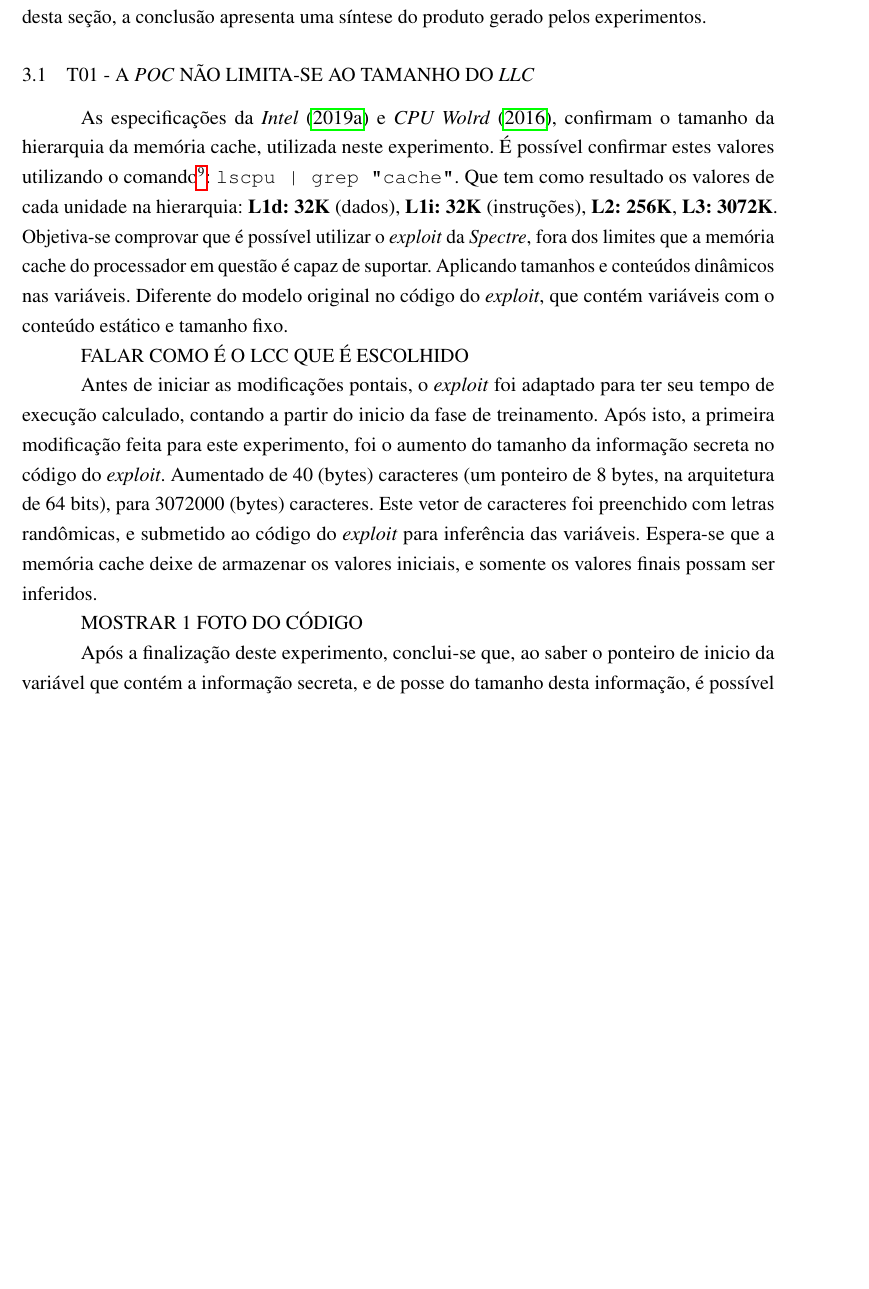
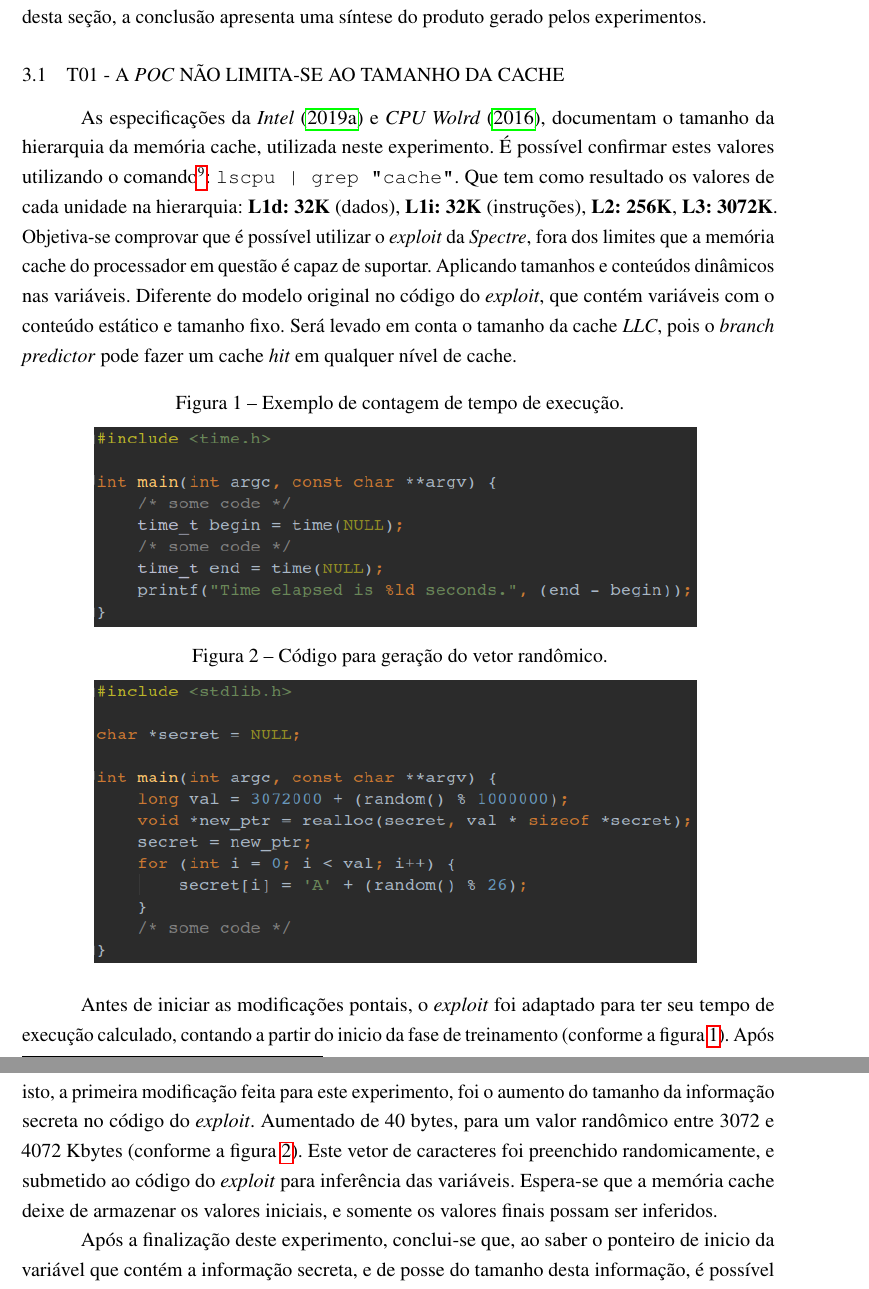
Before and after one commit to rios0rios0/SEPATeX, a LaTeX thesis (Execução Especulativa - Limites da Exploração de Informações Sensíveis/article/document.tex): part of page 5 of 8 before the commit and two parts of pages 5 and 6 of 8 after it, the two joined at a grey line, cut so that both start at the same text, the shorter picture padded with empty space. Compiled offline with pdfLaTeX.

Commit message:
feat($test): finished test 01
pack of modifications:
- finished test 01

```diff
--- a/Execução Especulativa - Limites da Exploração de Informações Sensíveis/article/document.tex
+++ b/Execução Especulativa - Limites da Exploração de Informações Sensíveis/article/document.tex
@@ -45,7 +45,8 @@
 \usepackage[alf,bibjustif,abnt-emphasize=bf,abnt-etal-text=emph]{abntex2cite}  % Citações padrão ABNT, forçar a justificação da bibliografia e enfatizar com negrito
 % Pacotes extras
 \usepackage{fancyhdr}           % Personalização do cabeçalho e rodapé
-\usepackage{listings}           % Personalização de código
+\usepackage[final]{listings}    % Personalização de código
+\lstset{language=C}
 % ------------------------------------------------------------------------
 % CONFIGURAÇÃO DOS PACOTES
 % ------------------------------------------------------------------------
@@ -317,14 +318,22 @@ Esta seção tem por objetivo expor os testes realizados de maneira sistemática
 % ---------------------------------
 % ESTOURANDO LIMITE DA MEMÓRIA CACHE
 % ---------------------------------
-\subsection{T01 - A \emph{PoC} não limita-se ao tamanho do \emph{LLC}}
-As especificações da \emph{Intel} (\citeyear{Intel2019Corei3}) e \emph{CPU Wolrd} (\citeyear{CpuWolrd2016Corei3}), confirmam o tamanho da hierarquia da memória cache, utilizada neste experimento. É possível confirmar estes valores utilizando o comando\footnote{Documentado nas páginas do manual do \emph{Ubuntu} (\citeyear{Ubuntu2019Lscpu}).}: \verb!lscpu | grep "cache"!. Que tem como resultado os valores de cada unidade na hierarquia: \textbf{L1d: 32K} (dados), \textbf{L1i: 32K} (instruções), \textbf{L2: 256K}, \textbf{L3: 3072K}. Objetiva-se comprovar que é possível utilizar o \emph{exploit} da \emph{Spectre}, fora dos limites que a memória cache do processador em questão é capaz de suportar. Aplicando tamanhos e conteúdos dinâmicos nas variáveis. Diferente do modelo original no código do \emph{exploit}, que contém variáveis com o conteúdo estático e tamanho fixo.
+\subsection{T01 - A \emph{PoC} não limita-se ao tamanho da cache}
+As especificações da \emph{Intel} (\citeyear{Intel2019Corei3}) e \emph{CPU Wolrd} (\citeyear{CpuWolrd2016Corei3}), documentam o tamanho da hierarquia da memória cache, utilizada neste experimento. É possível confirmar estes valores utilizando o comando\footnote{Documentado nas páginas do manual do \emph{Ubuntu} (\citeyear{Ubuntu2019Lscpu}).}: \verb!lscpu | grep "cache"!. Que tem como resultado os valores de cada unidade na hierarquia: \textbf{L1d: 32K} (dados), \textbf{L1i: 32K} (instruções), \textbf{L2: 256K}, \textbf{L3: 3072K}. Objetiva-se comprovar que é possível utilizar o \emph{exploit} da \emph{Spectre}, fora dos limites que a memória cache do processador em questão é capaz de suportar. Aplicando tamanhos e conteúdos dinâmicos nas variáveis. Diferente do modelo original no código do \emph{exploit}, que contém variáveis com o conteúdo estático e tamanho fixo. Será levado em conta o tamanho da cache \emph{LLC}, pois o \emph{branch predictor} pode fazer um cache \emph{hit} em qualquer nível de cache.
 
-FALAR COMO É O LCC QUE É ESCOLHIDO
+\begin{figure}[h]
+  \caption{Exemplo de contagem de tempo de execução.}
+  \centering
+  \includegraphics[width=0.8\textwidth]{images/image01.png}
+  \label{fig:01}
 
-Antes de iniciar as modificações pontais, o \emph{exploit} foi adaptado para ter seu tempo de execução calculado, contando a partir do inicio da fase de treinamento. Após isto, a primeira modificação feita para este experimento, foi o aumento do tamanho da informação secreta no código do \emph{exploit}. Aumentado de 40 (bytes) caracteres (um ponteiro de 8 bytes, na arquitetura de 64 bits), para 3072000 (bytes) caracteres. Este vetor de caracteres foi preenchido com letras randômicas, e submetido ao código do \emph{exploit} para inferência das variáveis. Espera-se que a memória cache deixe de armazenar os valores iniciais, e somente os valores finais possam ser inferidos.
+  \caption{Código para geração do vetor randômico.}
+  \centering
+  \includegraphics[width=0.8\textwidth]{images/image02.png}
+  \label{fig:02}
+\end{figure}
 
-MOSTRAR 1 FOTO DO CÓDIGO
+Antes de iniciar as modificações pontais, o \emph{exploit} foi adaptado para ter seu tempo de execução calculado, contando a partir do inicio da fase de treinamento (conforme a figura \ref{fig:01}). Após isto, a primeira modificação feita para este experimento, foi o aumento do tamanho da informação secreta no código do \emph{exploit}. Aumentado de 40 bytes, para um valor randômico entre 3072 e 4072 Kbytes (conforme a figura \ref{fig:02}). Este vetor de caracteres foi preenchido randomicamente, e submetido ao código do \emph{exploit} para inferência das variáveis. Espera-se que a memória cache deixe de armazenar os valores iniciais, e somente os valores finais possam ser inferidos.
 
 Após a finalização deste experimento, conclui-se que, ao saber o ponteiro de inicio da variável que contém a informação secreta, e de posse do tamanho desta informação, é possível inferir todos os dados em uma velocidade de aproximadamente \textbf{5.46 KB/s} (3 MB em 562 segundos, para o ambiente em questão). Mesmo que a informação inferida seja maior que a memória cache. Isto porque, a transferência dos dados acontece com um endereço por vez. Cada endereço inferido passa por 3 fazes: treinamento (\emph{loop} que acontece 30 vezes), leitura (\emph{loop} de 256 vezes) e inferência da melhor leitura (\emph{loop} de 256 vezes). Sendo que, cada etapa ocorre 999 vezes, garantindo um \textbf{acurácia de 0,01\%} nos resultados, conforme \citeonline{Kocher2018spectre}.
 
```
Also changed, not shown: Execução Especulativa - Limites da Exploração de Informações Sensíveis/article/images/image01.png (added), Execução Especulativa - Limites da Exploração de Informações Sensíveis/article/images/image02.png (added).
